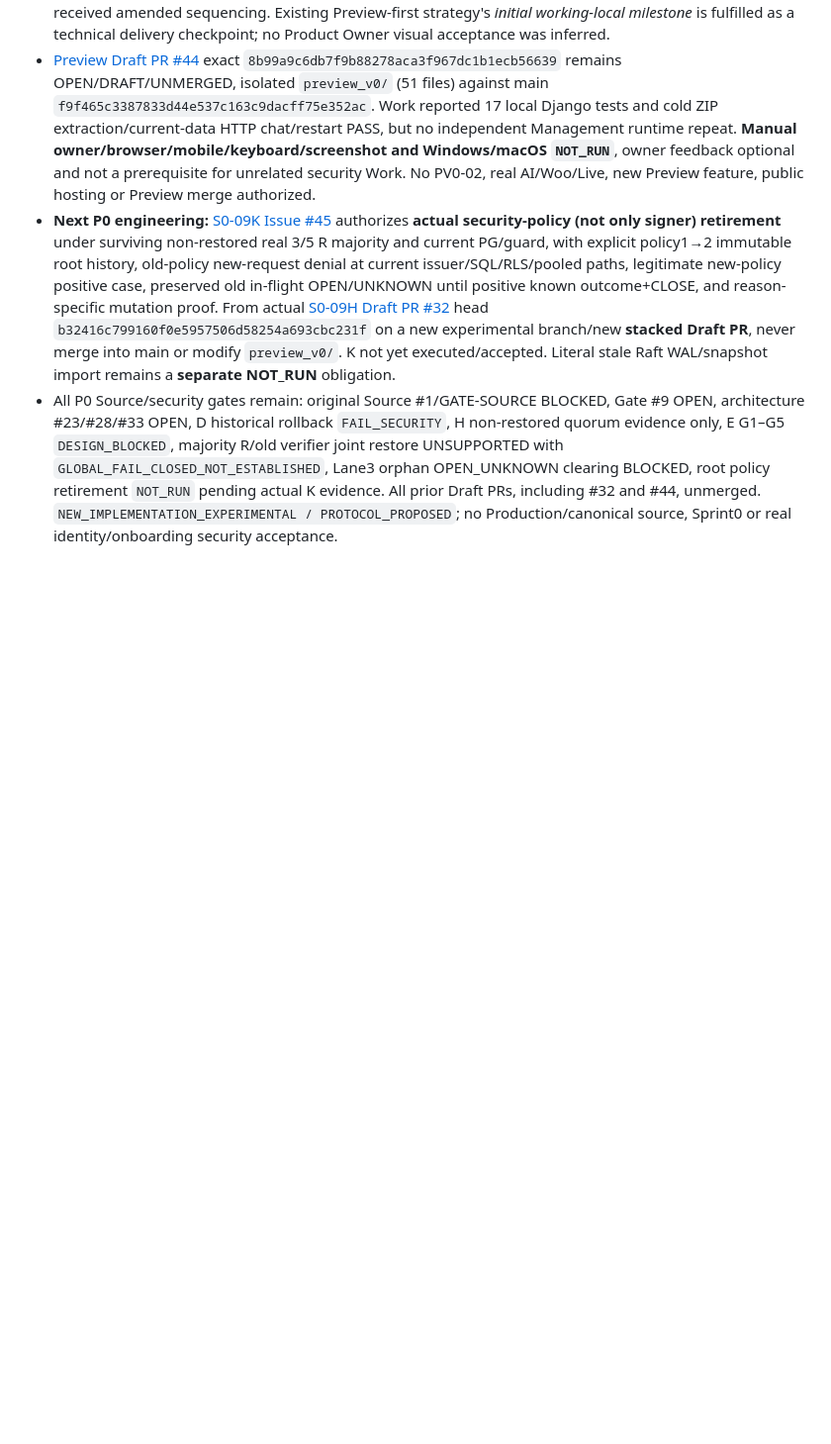
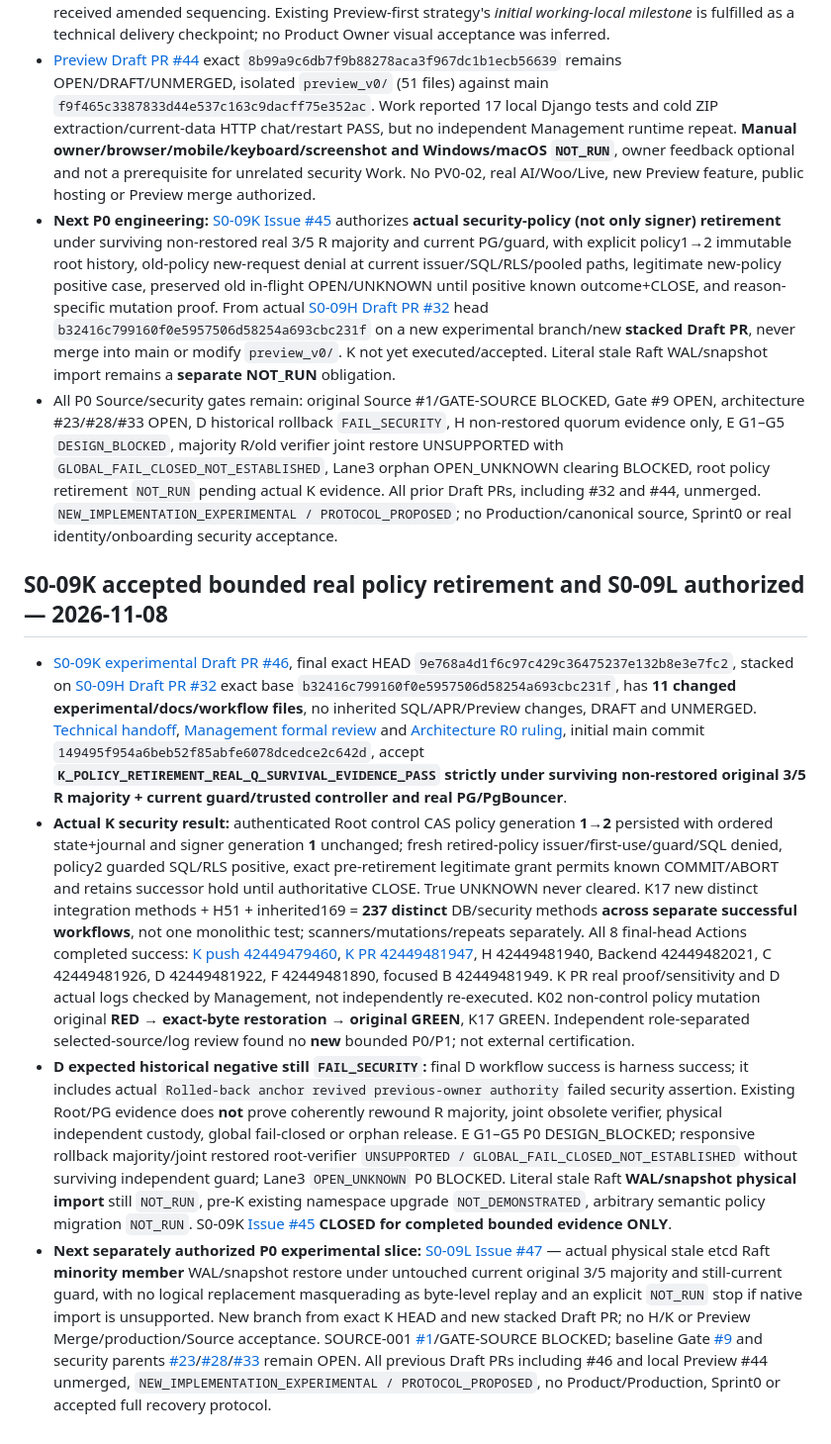
Before and after one commit to alireza-anari/cac-project, a Markdown page: docs/PROJECT_STATUS.md, the part around the change. Shown at 99% size. GitHub-like rendering; blank space fills up the shorter version.

Commit message:
docs(status): accept bounded K real policy retirement; retain D/root/Lane3 blockers and authorize L

```diff
--- a/docs/PROJECT_STATUS.md
+++ b/docs/PROJECT_STATUS.md
@@ -291,3 +291,11 @@ A separate branch hardened Action/dependency pins and added OpenAPI 3.1.1 struct
 - [Preview Draft PR #44](https://github.com/alireza-anari/cac-project/pull/44) exact `8b99a9c6db7f9b88278aca3f967dc1b1ecb56639` remains OPEN/DRAFT/UNMERGED, isolated `preview_v0/` (51 files) against main `f9f465c3387833d44e537c163c9dacff75e352ac`. Work reported 17 local Django tests and cold ZIP extraction/current-data HTTP chat/restart PASS, but no independent Management runtime repeat. **Manual owner/browser/mobile/keyboard/screenshot and Windows/macOS `NOT_RUN`**, owner feedback optional and not a prerequisite for unrelated security Work. No PV0-02, real AI/Woo/Live, new Preview feature, public hosting or Preview merge authorized.
 - **Next P0 engineering:** [S0-09K Issue #45](https://github.com/alireza-anari/cac-project/issues/45#issuecomment-6712517415) authorizes **actual security-policy (not only signer) retirement** under surviving non-restored real 3/5 R majority and current PG/guard, with explicit policy1→2 immutable root history, old-policy new-request denial at current issuer/SQL/RLS/pooled paths, legitimate new-policy positive case, preserved old in-flight OPEN/UNKNOWN until positive known outcome+CLOSE, and reason-specific mutation proof. From actual [S0-09H Draft PR #32](https://github.com/alireza-anari/cac-project/pull/32) head `b32416c799160f0e5957506d58254a693cbc231f` on a new experimental branch/new **stacked Draft PR**, never merge into main or modify `preview_v0/`. K not yet executed/accepted. Literal stale Raft WAL/snapshot import remains a **separate NOT_RUN** obligation.
 - All P0 Source/security gates remain: original Source #1/GATE-SOURCE BLOCKED, Gate #9 OPEN, architecture #23/#28/#33 OPEN, D historical rollback `FAIL_SECURITY`, H non-restored quorum evidence only, E G1–G5 `DESIGN_BLOCKED`, majority R/old verifier joint restore UNSUPPORTED with `GLOBAL_FAIL_CLOSED_NOT_ESTABLISHED`, Lane3 orphan OPEN_UNKNOWN clearing BLOCKED, root policy retirement `NOT_RUN` pending actual K evidence. All prior Draft PRs, including #32 and #44, unmerged. `NEW_IMPLEMENTATION_EXPERIMENTAL / PROTOCOL_PROPOSED`; no Production/canonical source, Sprint0 or real identity/onboarding security acceptance.
+
+
+## S0-09K accepted bounded real policy retirement and S0-09L authorized — 2026-11-08
+
+- [S0-09K experimental Draft PR #46](https://github.com/alireza-anari/cac-project/pull/46), final exact HEAD `9e768a4d1f6c97c429c36475237e132b8e3e7fc2`, stacked on [S0-09H Draft PR #32](https://github.com/alireza-anari/cac-project/pull/32) exact base `b32416c799160f0e5957506d58254a693cbc231f`, has **11 changed experimental/docs/workflow files**, no inherited SQL/APR/Preview changes, DRAFT and UNMERGED. [Technical handoff](https://github.com/alireza-anari/cac-project/blob/9e768a4d1f6c97c429c36475237e132b8e3e7fc2/docs/security/S0_09K_POLICY_RETIREMENT_EXPERIMENT_HANDOFF.md), [Management formal review](https://github.com/alireza-anari/cac-project/pull/46#pullrequestreview-5816813946) and [Architecture R0 ruling](architecture/S0_09K_ARCHITECTURE_RULING.md), initial main commit `149495f954a6beb52f85abfe6078dcedce2c642d`, accept **`K_POLICY_RETIREMENT_REAL_Q_SURVIVAL_EVIDENCE_PASS` strictly under surviving non-restored original 3/5 R majority + current guard/trusted controller and real PG/PgBouncer**.
+- **Actual K security result:** authenticated Root control CAS policy generation **1→2** persisted with ordered state+journal and signer generation **1** unchanged; fresh retired-policy issuer/first-use/guard/SQL denied, policy2 guarded SQL/RLS positive, exact pre-retirement legitimate grant permits known COMMIT/ABORT and retains successor hold until authoritative CLOSE. True UNKNOWN never cleared. K17 new distinct integration methods + H51 + inherited169 = **237 distinct** DB/security methods **across separate successful workflows**, not one monolithic test; scanners/mutations/repeats separately. All 8 final-head Actions completed success: [K push 42449479460](https://github.com/alireza-anari/cac-project/actions/runs/42449479460), [K PR 42449481947](https://github.com/alireza-anari/cac-project/actions/runs/42449481947), H 42449481940, Backend 42449482021, C 42449481926, D 42449481922, F 42449481890, focused B 42449481949. K PR real proof/sensitivity and D actual logs checked by Management, not independently re-executed. K02 non-control policy mutation original **RED → exact-byte restoration → original GREEN**, K17 GREEN. Independent role-separated selected-source/log review found no **new** bounded P0/P1; not external certification.
+- **D expected historical negative still `FAIL_SECURITY`:** final D workflow success is harness success; it includes actual `Rolled-back anchor revived previous-owner authority` failed security assertion. Existing Root/PG evidence does **not** prove coherently rewound R majority, joint obsolete verifier, physical independent custody, global fail-closed or orphan release. E G1–G5 P0 DESIGN_BLOCKED; responsive rollback majority/joint restored root-verifier `UNSUPPORTED / GLOBAL_FAIL_CLOSED_NOT_ESTABLISHED` without surviving independent guard; Lane3 `OPEN_UNKNOWN` P0 BLOCKED. Literal stale Raft **WAL/snapshot physical import** still `NOT_RUN`, pre-K existing namespace upgrade `NOT_DEMONSTRATED`, arbitrary semantic policy migration `NOT_RUN`. S0-09K [Issue #45](https://github.com/alireza-anari/cac-project/issues/45#issuecomment-6717916388) **CLOSED for completed bounded evidence ONLY**.
+- **Next separately authorized P0 experimental slice:** [S0-09L Issue #47](https://github.com/alireza-anari/cac-project/issues/47) — actual physical stale etcd Raft **minority member** WAL/snapshot restore under untouched current original 3/5 majority and still-current guard, with no logical replacement masquerading as byte-level replay and an explicit `NOT_RUN` stop if native import is unsupported. New branch from exact K HEAD and new stacked Draft PR; no H/K or Preview Merge/production/Source acceptance. SOURCE-001 [#1](https://github.com/alireza-anari/cac-project/issues/1)/GATE-SOURCE BLOCKED; baseline Gate [#9](https://github.com/alireza-anari/cac-project/issues/9) and security parents [#23](https://github.com/alireza-anari/cac-project/issues/23)/[#28](https://github.com/alireza-anari/cac-project/issues/28)/[#33](https://github.com/alireza-anari/cac-project/issues/33) remain OPEN. All previous Draft PRs including #46 and local Preview #44 unmerged, `NEW_IMPLEMENTATION_EXPERIMENTAL / PROTOCOL_PROPOSED`, no Product/Production, Sprint0 or accepted full recovery protocol.
```
